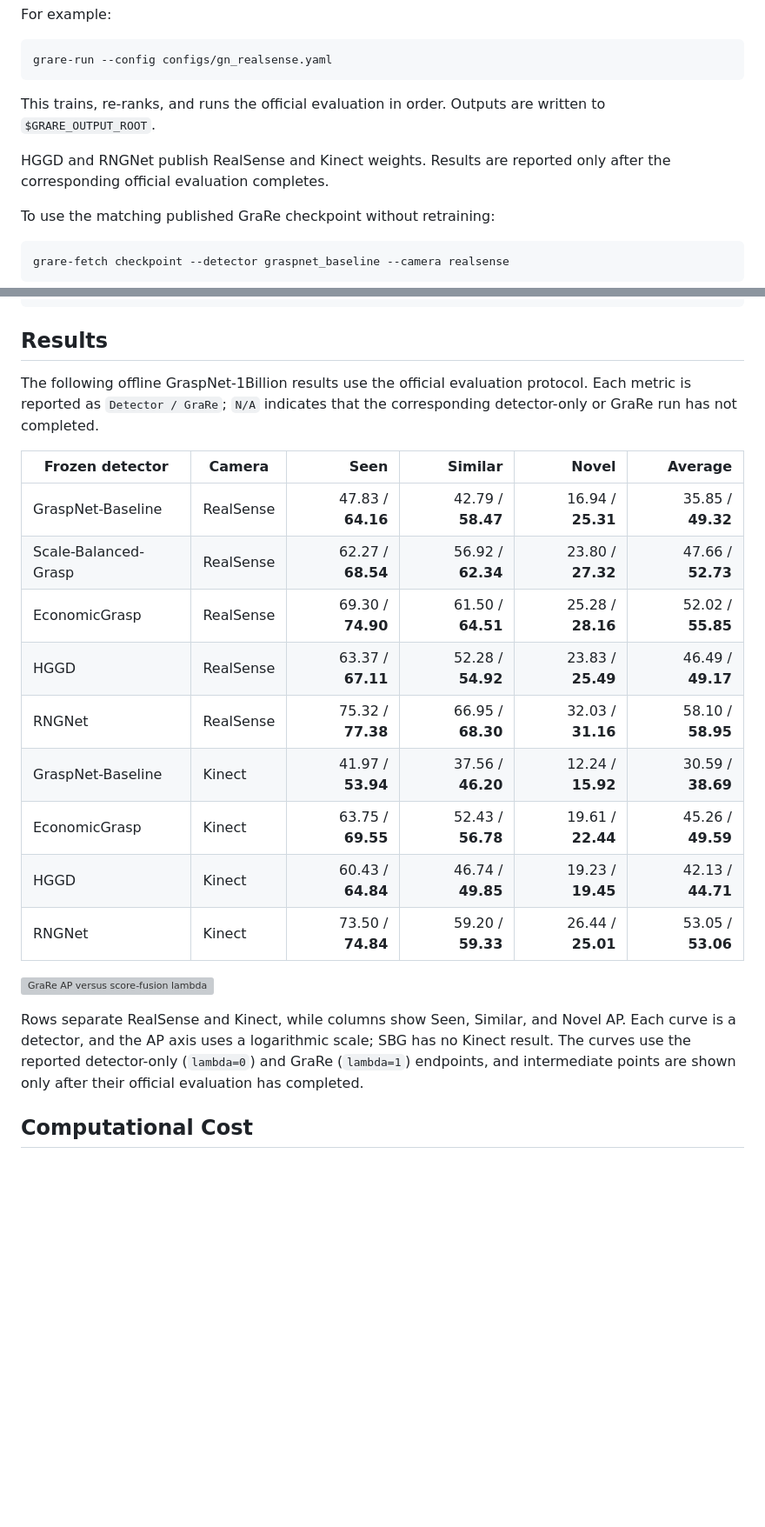
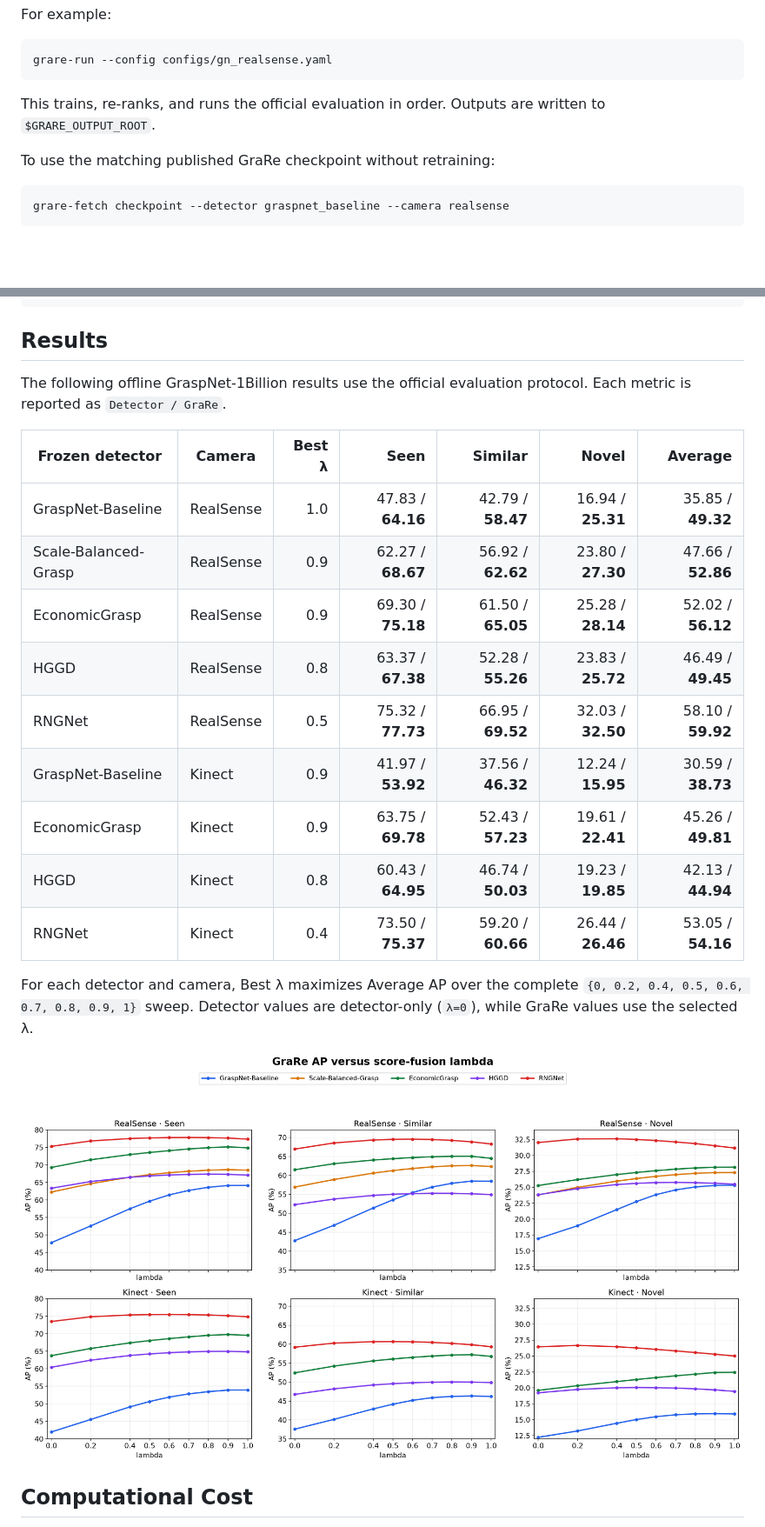
Before and after one commit to Minakanmi-Yuki/grare, a Markdown page: README.md, 2 parts joined by grey strips. Shown: that part at 87% size. Drawn GitHub-style; pictures changed too: assets/results/lambda_sweep_2x3.png (added); blank space fills up the shorter version; grey boxes are pictures that could not be loaded.

Commit message:
docs: report AP-maximizing lambda results

````diff
--- a/README.md
+++ b/README.md
@@ -223,10 +223,6 @@ grare-run --config configs/gn_realsense.yaml
 This trains, re-ranks, and runs the official evaluation in order. Outputs are
 written to `$GRARE_OUTPUT_ROOT`.
 
-HGGD and RNGNet publish RealSense and Kinect weights.
-Results are reported only after the corresponding official evaluation
-completes.
-
 To use the matching published GraRe checkpoint without retraining:
 
 ```bash
@@ -260,29 +256,25 @@ grare-demo --detector graspnet_baseline --camera realsense --scene 0100 --frame
 
 ## Results
 The following offline GraspNet-1Billion results use the official evaluation protocol.
-Each metric is reported as `Detector / GraRe`; `N/A` indicates that the
-corresponding detector-only or GraRe run has not completed.
+Each metric is reported as `Detector / GraRe`.
 
-| Frozen detector | Camera | Seen | Similar | Novel | Average |
-| --- | --- | ---: | ---: | ---: | ---: |
-| GraspNet-Baseline | RealSense | 47.83 / **64.16** | 42.79 / **58.47** | 16.94 / **25.31** | 35.85 / **49.32** |
-| Scale-Balanced-Grasp | RealSense | 62.27 / **68.54** | 56.92 / **62.34** | 23.80 / **27.32** | 47.66 / **52.73** |
-| EconomicGrasp | RealSense | 69.30 / **74.90** | 61.50 / **64.51** | 25.28 / **28.16** | 52.02 / **55.85** |
-| HGGD | RealSense | 63.37 / **67.11** | 52.28 / **54.92** | 23.83 / **25.49** | 46.49 / **49.17** |
-| RNGNet | RealSense | 75.32 / **77.38** | 66.95 / **68.30** | 32.03 / **31.16** | 58.10 / **58.95** |
-| GraspNet-Baseline | Kinect | 41.97 / **53.94** | 37.56 / **46.20** | 12.24 / **15.92** | 30.59 / **38.69** |
-| EconomicGrasp | Kinect | 63.75 / **69.55** | 52.43 / **56.78** | 19.61 / **22.44** | 45.26 / **49.59** |
-| HGGD | Kinect | 60.43 / **64.84** | 46.74 / **49.85** | 19.23 / **19.45** | 42.13 / **44.71** |
-| RNGNet | Kinect | 73.50 / **74.84** | 59.20 / **59.33** | 26.44 / **25.01** | 53.05 / **53.06** |
+| Frozen detector | Camera | Best λ | Seen | Similar | Novel | Average |
+| --- | --- | ---: | ---: | ---: | ---: | ---: |
+| GraspNet-Baseline | RealSense | 1.0 | 47.83 / **64.16** | 42.79 / **58.47** | 16.94 / **25.31** | 35.85 / **49.32** |
+| Scale-Balanced-Grasp | RealSense | 0.9 | 62.27 / **68.67** | 56.92 / **62.62** | 23.80 / **27.30** | 47.66 / **52.86** |
+| EconomicGrasp | RealSense | 0.9 | 69.30 / **75.18** | 61.50 / **65.05** | 25.28 / **28.14** | 52.02 / **56.12** |
+| HGGD | RealSense | 0.8 | 63.37 / **67.38** | 52.28 / **55.26** | 23.83 / **25.72** | 46.49 / **49.45** |
+| RNGNet | RealSense | 0.5 | 75.32 / **77.73** | 66.95 / **69.52** | 32.03 / **32.50** | 58.10 / **59.92** |
+| GraspNet-Baseline | Kinect | 0.9 | 41.97 / **53.92** | 37.56 / **46.32** | 12.24 / **15.95** | 30.59 / **38.73** |
+| EconomicGrasp | Kinect | 0.9 | 63.75 / **69.78** | 52.43 / **57.23** | 19.61 / **22.41** | 45.26 / **49.81** |
+| HGGD | Kinect | 0.8 | 60.43 / **64.95** | 46.74 / **50.03** | 19.23 / **19.85** | 42.13 / **44.94** |
+| RNGNet | Kinect | 0.4 | 73.50 / **75.37** | 59.20 / **60.66** | 26.44 / **26.46** | 53.05 / **54.16** |
 
-![GraRe AP versus score-fusion lambda](assets/results/lambda_sweep_2x3.png)
+For each detector and camera, Best λ maximizes Average AP over the complete
+`{0, 0.2, 0.4, 0.5, 0.6, 0.7, 0.8, 0.9, 1}` sweep. Detector values are
+detector-only (`λ=0`), while GraRe values use the selected λ.
 
-Rows separate RealSense and Kinect, while columns show Seen, Similar, and
-Novel AP. Each curve is a detector, and the AP axis uses a logarithmic scale;
-SBG has no Kinect result. The curves use
-the reported detector-only (`lambda=0`) and GraRe (`lambda=1`) endpoints, and
-intermediate points are shown only after their official evaluation has
-completed.
+![Seen, Similar, and Novel AP across score-fusion lambda values](assets/results/lambda_sweep_2x3.png)
 
 ## Computational Cost
 
````
